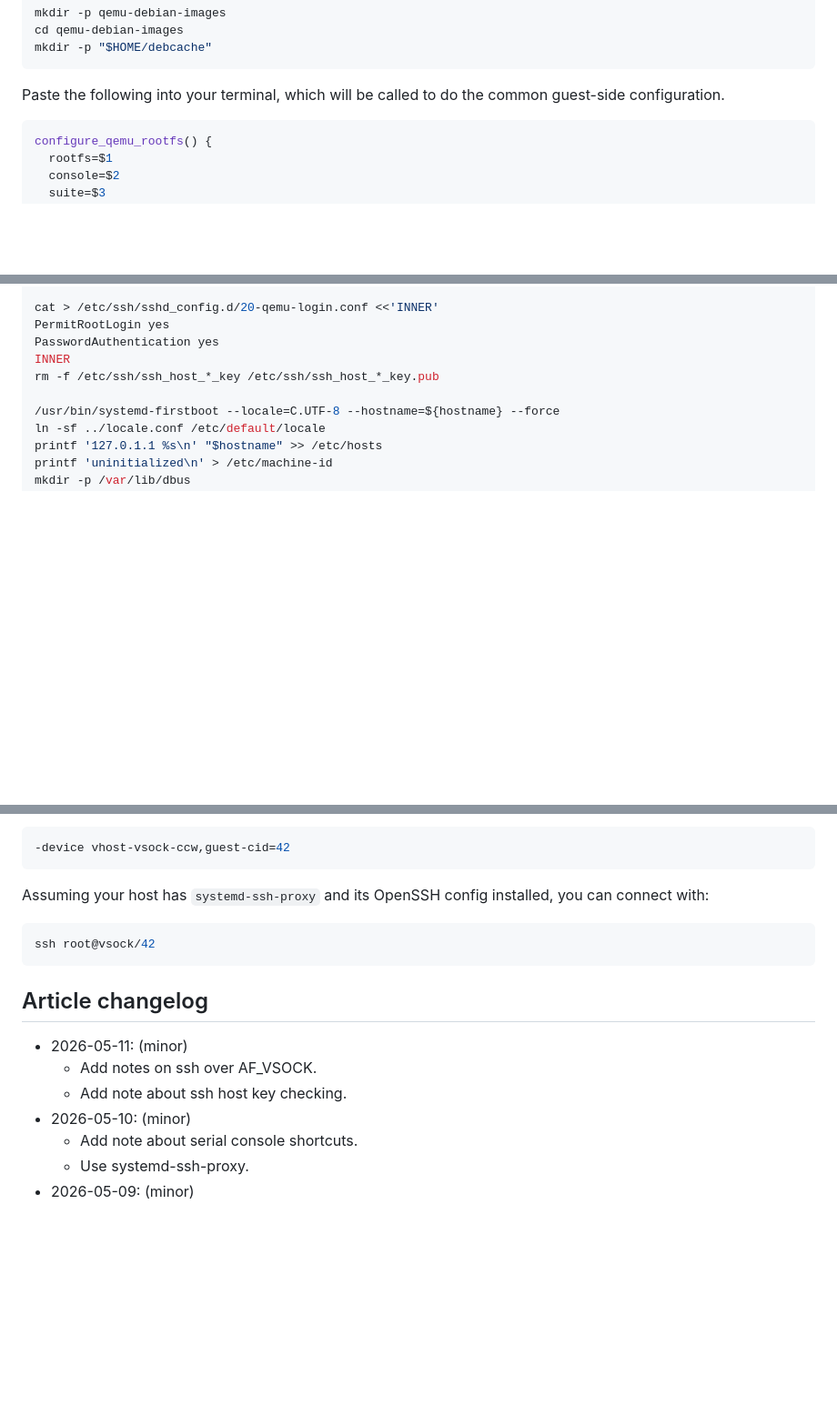
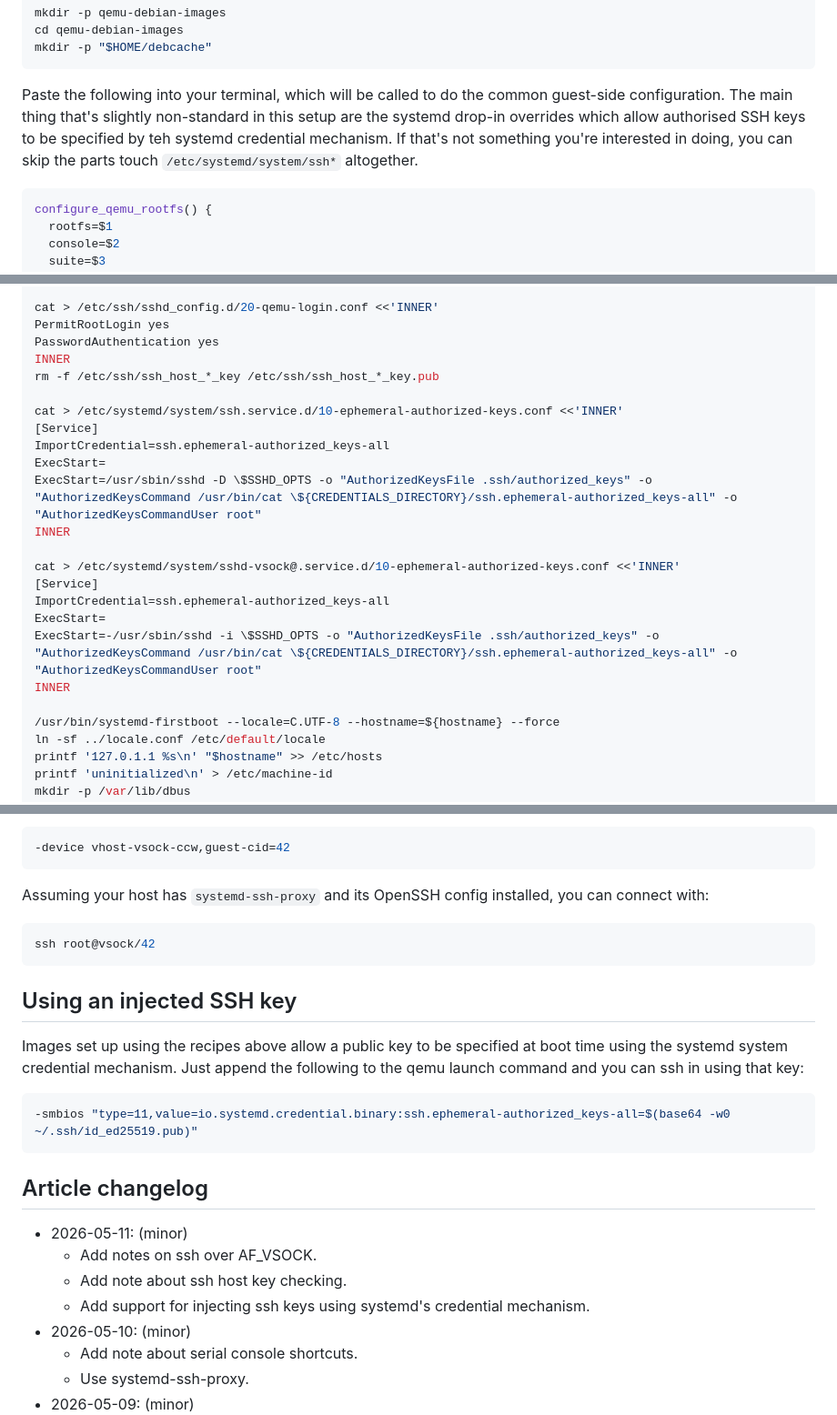
Before and after one commit to muxup/muxup-site, a Markdown page: pages/2026q2/bootable-qemu-image-menagerie-with-rootless-debootstrap.md, 3 parts joined by grey strips. Shown at 91% size. Drawn GitHub-style; blank space fills up the shorter version.

Commit message:
[content] Document injecting ssh keys in the debootstrap cookbook

````diff
--- a/pages/2026q2/bootable-qemu-image-menagerie-with-rootless-debootstrap.md
+++ b/pages/2026q2/bootable-qemu-image-menagerie-with-rootless-debootstrap.md
@@ -43,7 +43,11 @@ mkdir -p "$HOME/debcache"
 ```
 
 Paste the following into your terminal, which will be called to do the common
-guest-side configuration.
+guest-side configuration. The main thing that's slightly non-standard in this
+setup are the systemd drop-in overrides which allow authorised SSH keys to be
+specified by teh systemd credential mechanism. If that's not something you're
+interested in doing, you can skip the parts touch `/etc/systemd/system/ssh*`
+altogether.
 
 ```sh
 configure_qemu_rootfs() {
@@ -68,6 +72,20 @@ PermitRootLogin yes
 PasswordAuthentication yes
 INNER
 rm -f /etc/ssh/ssh_host_*_key /etc/ssh/ssh_host_*_key.pub
+
+cat > /etc/systemd/system/ssh.service.d/10-ephemeral-authorized-keys.conf <<'INNER'
+[Service]
+ImportCredential=ssh.ephemeral-authorized_keys-all
+ExecStart=
+ExecStart=/usr/sbin/sshd -D \$SSHD_OPTS -o "AuthorizedKeysFile .ssh/authorized_keys" -o "AuthorizedKeysCommand /usr/bin/cat \${CREDENTIALS_DIRECTORY}/ssh.ephemeral-authorized_keys-all" -o "AuthorizedKeysCommandUser root"
+INNER
+
+cat > /etc/systemd/system/sshd-vsock@.service.d/10-ephemeral-authorized-keys.conf <<'INNER'
+[Service]
+ImportCredential=ssh.ephemeral-authorized_keys-all
+ExecStart=
+ExecStart=-/usr/sbin/sshd -i \$SSHD_OPTS -o "AuthorizedKeysFile .ssh/authorized_keys" -o "AuthorizedKeysCommand /usr/bin/cat \${CREDENTIALS_DIRECTORY}/ssh.ephemeral-authorized_keys-all" -o "AuthorizedKeysCommandUser root"
+INNER
 
 /usr/bin/systemd-firstboot --locale=C.UTF-8 --hostname=${hostname} --force
 ln -sf ../locale.conf /etc/default/locale
@@ -577,10 +595,21 @@ you can connect with:
 ssh root@vsock/42
 ```
 
+## Using an injected SSH key
+
+Images set up using the recipes above allow a public key to be specified at
+boot time using the systemd system credential mechanism. Just append the
+following to the qemu launch command and you can ssh in using that key:
+
+```sh
+-smbios "type=11,value=io.systemd.credential.binary:ssh.ephemeral-authorized_keys-all=$(base64 -w0 ~/.ssh/id_ed25519.pub)"
+```
+
 ## Article changelog
 * 2026-05-11: (minor)
   * Add notes on ssh over AF_VSOCK.
   * Add note about ssh host key checking.
+  * Add support for injecting ssh keys using systemd's credential mechanism.
 * 2026-05-10: (minor)
   * Add note about serial console shortcuts.
   * Use systemd-ssh-proxy.
````
